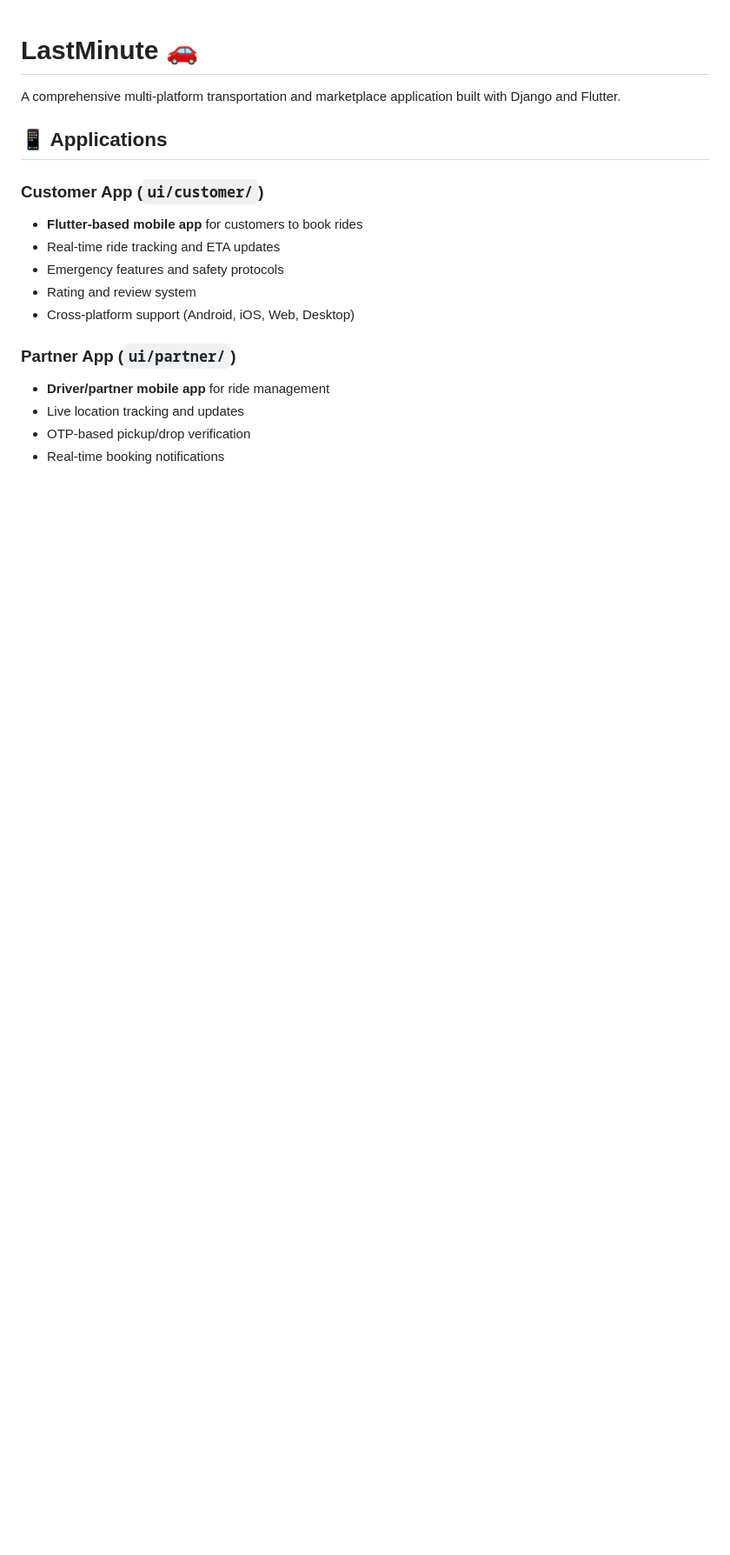
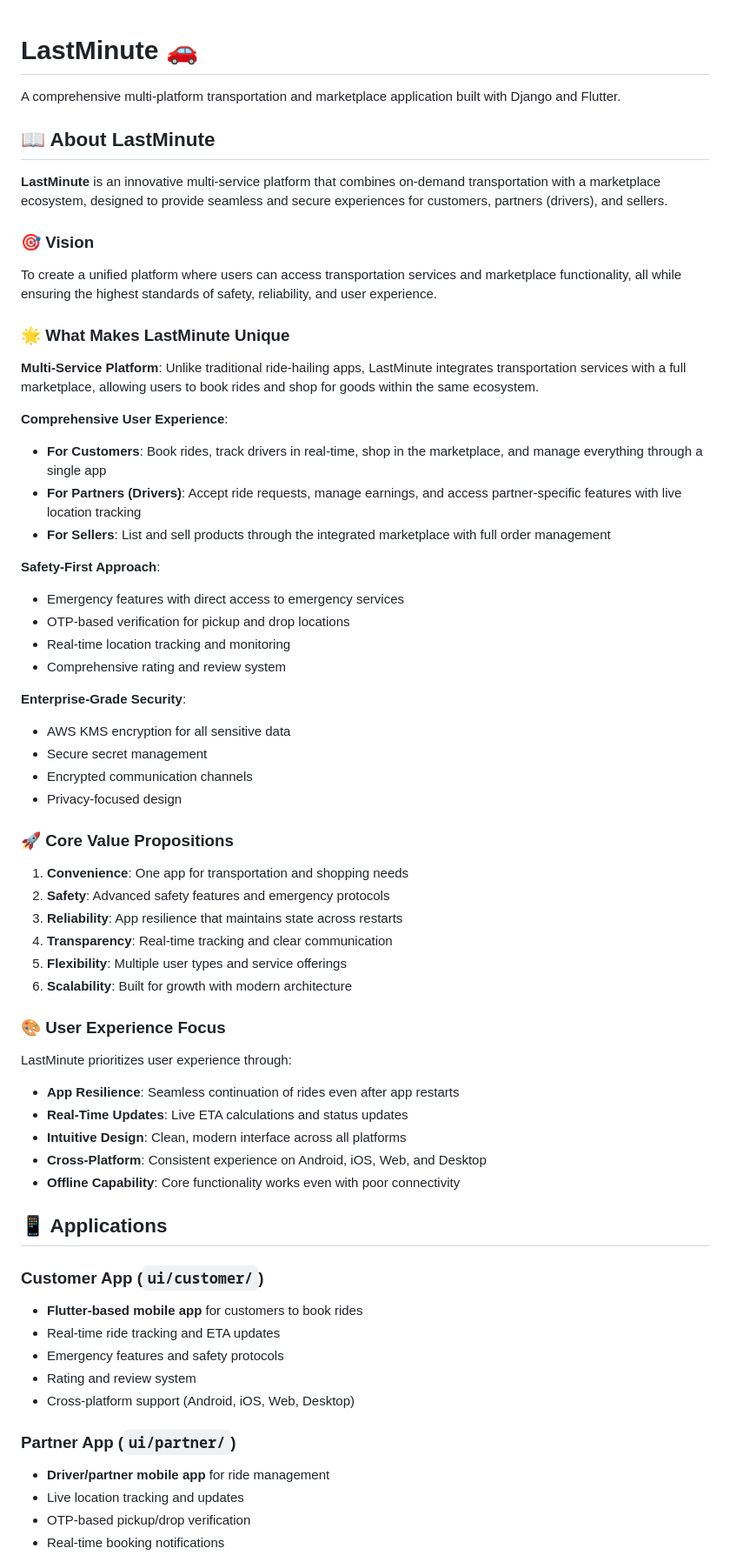
Before and after one commit to vparmar-art/LastMinute, a Markdown page: README.md, the part around the change. Shown at 87% size. GitHub-like rendering; blank space fills up the shorter version.

Commit message:
Update README.md with new information

```diff
--- a/README.md
+++ b/README.md
@@ -1,6 +1,52 @@
 # LastMinute 🚗
 
 A comprehensive multi-platform transportation and marketplace application built with Django and Flutter.
+
+## 📖 About LastMinute
+
+**LastMinute** is an innovative multi-service platform that combines on-demand transportation with a marketplace ecosystem, designed to provide seamless and secure experiences for customers, partners (drivers), and sellers.
+
+### 🎯 Vision
+To create a unified platform where users can access transportation services and marketplace functionality, all while ensuring the highest standards of safety, reliability, and user experience.
+
+### 🌟 What Makes LastMinute Unique
+
+**Multi-Service Platform**: Unlike traditional ride-hailing apps, LastMinute integrates transportation services with a full marketplace, allowing users to book rides and shop for goods within the same ecosystem.
+
+**Comprehensive User Experience**:
+- **For Customers**: Book rides, track drivers in real-time, shop in the marketplace, and manage everything through a single app
+- **For Partners (Drivers)**: Accept ride requests, manage earnings, and access partner-specific features with live location tracking
+- **For Sellers**: List and sell products through the integrated marketplace with full order management
+
+**Safety-First Approach**:
+- Emergency features with direct access to emergency services
+- OTP-based verification for pickup and drop locations
+- Real-time location tracking and monitoring
+- Comprehensive rating and review system
+
+**Enterprise-Grade Security**:
+- AWS KMS encryption for all sensitive data
+- Secure secret management
+- Encrypted communication channels
+- Privacy-focused design
+
+### 🚀 Core Value Propositions
+
+1. **Convenience**: One app for transportation and shopping needs
+2. **Safety**: Advanced safety features and emergency protocols
+3. **Reliability**: App resilience that maintains state across restarts
+4. **Transparency**: Real-time tracking and clear communication
+5. **Flexibility**: Multiple user types and service offerings
+6. **Scalability**: Built for growth with modern architecture
+
+### 🎨 User Experience Focus
+
+LastMinute prioritizes user experience through:
+- **App Resilience**: Seamless continuation of rides even after app restarts
+- **Real-Time Updates**: Live ETA calculations and status updates
+- **Intuitive Design**: Clean, modern interface across all platforms
+- **Cross-Platform**: Consistent experience on Android, iOS, Web, and Desktop
+- **Offline Capability**: Core functionality works even with poor connectivity
 
 ## 📱 Applications
 
```
